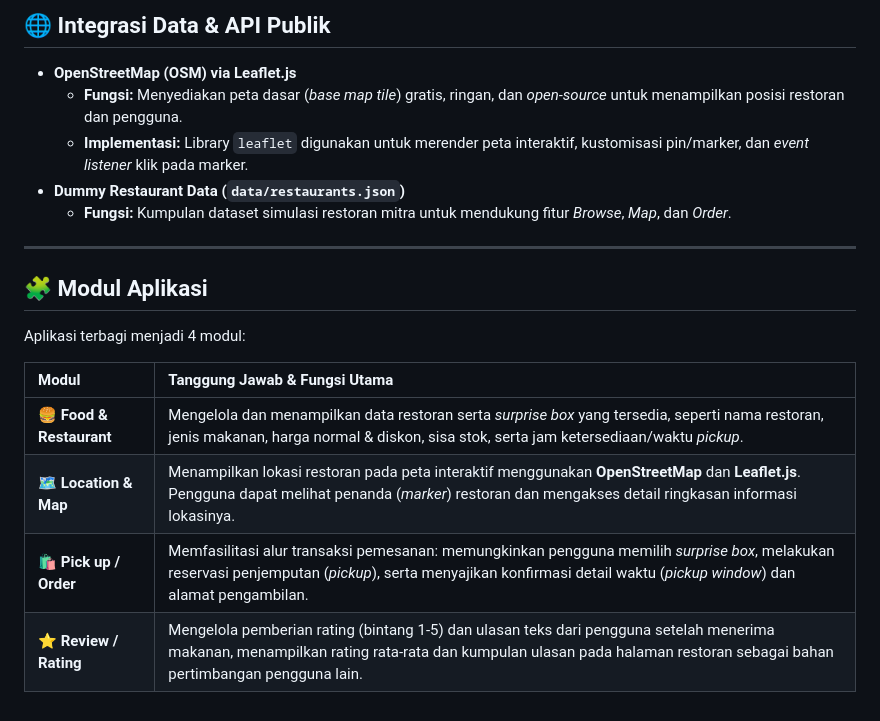
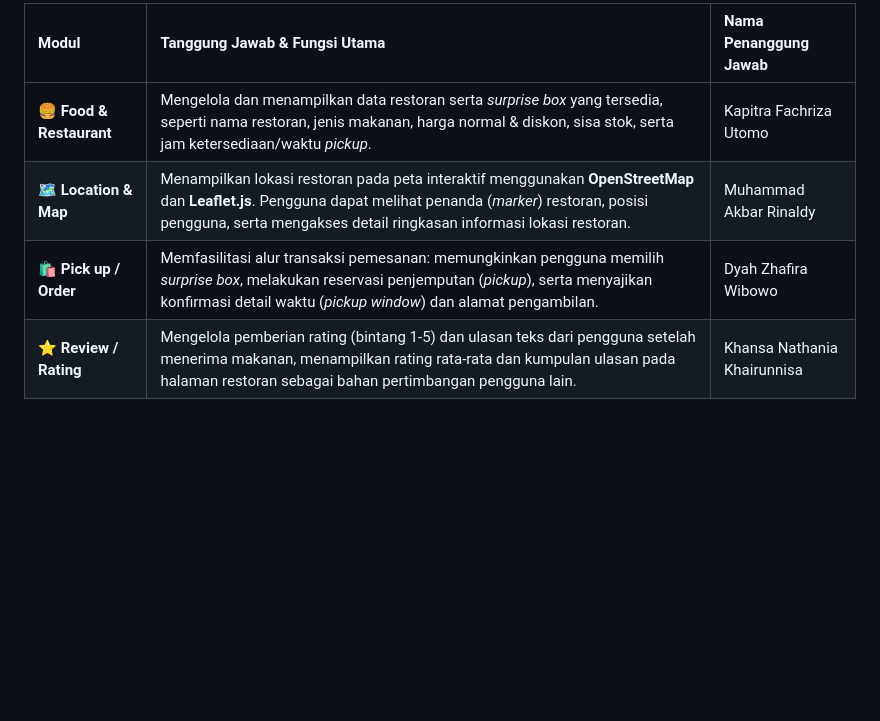
Before and after one commit to PBP-E-Kelompok-03/PBP-E-Kelompok-03, a Markdown page: README.md, the part around one of its changes. Drawn GitHub-style; blank space fills up the shorter version.

```diff
--- a/README.md
+++ b/README.md
@@ -75,21 +37,6 @@ Membangun aplikasi web interaktif yang memungkinkan gerai makanan menawarkan sur
-## 🌐 Integrasi Data & API Publik
-
-
-- **OpenStreetMap (OSM) via Leaflet.js**
-  - **Fungsi:** Menyediakan peta dasar (*base map tile*) gratis, ringan, dan *open-source* untuk menampilkan posisi restoran dan pengguna.
-  - **Implementasi:** Library `leaflet` digunakan untuk merender peta interaktif, kustomisasi pin/marker, dan *event listener* klik pada marker.
-- **Dummy Restaurant Data (`data/restaurants.json`)**
-  - **Fungsi:** Kumpulan dataset simulasi restoran mitra untuk mendukung fitur *Browse*, *Map*, dan *Order*.
----
-## 🧩 Modul Aplikasi
-
-
-Aplikasi terbagi menjadi 4 modul:
-
-
-| Modul | Tanggung Jawab & Fungsi Utama |
-| :--- | :--- |
-| **🍔 Food & Restaurant** | Mengelola dan menampilkan data restoran serta *surprise box* yang tersedia, seperti nama restoran, jenis makanan, harga normal & diskon, sisa stok, serta jam ketersediaan/waktu *pickup*. | Kapitra Fachriza Utomo
-| **🗺️ Location & Map** | Menampilkan lokasi restoran pada peta interaktif menggunakan **OpenStreetMap** dan **Leaflet.js**. Pengguna dapat melihat penanda (*marker*) restoran dan mengakses detail ringkasan informasi lokasinya. | Muhammad Akbar Rinaldy
-| **🛍️ Pick up / Order** | Memfasilitasi alur transaksi pemesanan: memungkinkan pengguna memilih *surprise box*, melakukan reservasi penjemputan (*pickup*), serta menyajikan konfirmasi detail waktu (*pickup window*) dan alamat pengambilan. | Dyah Zhafira Wibowo
-| **⭐ Review / Rating** | Mengelola pemberian rating (bintang 1-5) dan ulasan teks dari pengguna setelah menerima makanan, menampilkan rating rata-rata dan kumpulan ulasan pada halaman restoran sebagai bahan pertimbangan pengguna lain. | Khansa Nathania Khairunnisa
+| Modul                    | Tanggung Jawab & Fungsi Utama                                                                                                                                                                                                       | Nama Penanggung Jawab       |
+| :----------------------- | :---------------------------------------------------------------------------------------------------------------------------------------------------------------------------------------------------------------------------------- | :-------------------------- |
+| **🍔 Food & Restaurant** | Mengelola dan menampilkan data restoran serta *surprise box* yang tersedia, seperti nama restoran, jenis makanan, harga normal & diskon, sisa stok, serta jam ketersediaan/waktu *pickup*.                                          | Kapitra Fachriza Utomo      |
+| **🗺️ Location & Map**   | Menampilkan lokasi restoran pada peta interaktif menggunakan **OpenStreetMap** dan **Leaflet.js**. Pengguna dapat melihat penanda (*marker*) restoran, posisi pengguna, serta mengakses detail ringkasan informasi lokasi restoran. | Muhammad Akbar Rinaldy      |
+| **🛍️ Pick up / Order**  | Memfasilitasi alur transaksi pemesanan: memungkinkan pengguna memilih *surprise box*, melakukan reservasi penjemputan (*pickup*), serta menyajikan konfirmasi detail waktu (*pickup window*) dan alamat pengambilan.                | Dyah Zhafira Wibowo         |
+| **⭐ Review / Rating**    | Mengelola pemberian rating (bintang 1-5) dan ulasan teks dari pengguna setelah menerima makanan, menampilkan rating rata-rata dan kumpulan ulasan pada halaman restoran sebagai bahan pertimbangan pengguna lain.                   | Khansa Nathania Khairunnisa |
```
Also changed, not shown: other parts of README.md (+18 -56 lines).
